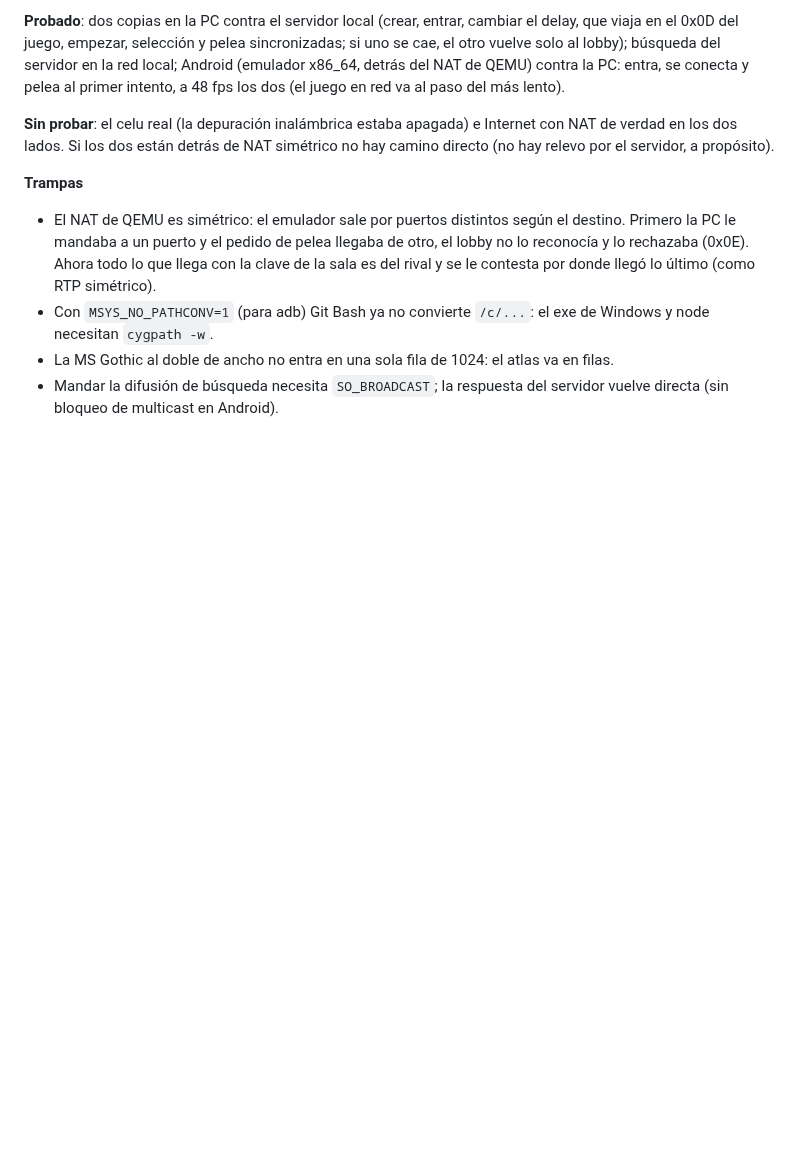
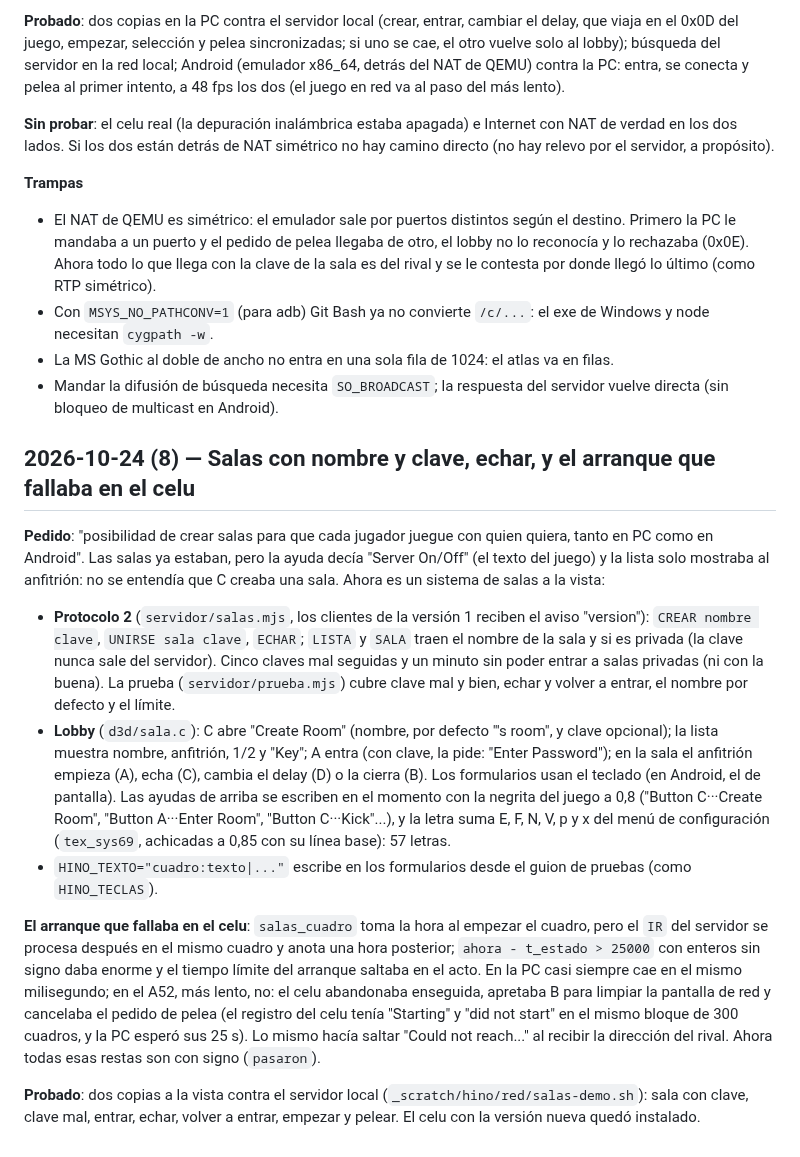
Before and after one commit to agustinyarrus/hinokakera-android, a Markdown page: docs/ESTADO.md, the part around the change. Rendered like a GitHub page; blank space fills up the shorter version.

```diff
--- a/docs/ESTADO.md
+++ b/docs/ESTADO.md
@@ -282,3 +282,31 @@ lados. Si los dos están detrás de NAT simétrico no hay camino directo (no hay
 - La MS Gothic al doble de ancho no entra en una sola fila de 1024: el atlas va en filas.
 - Mandar la difusión de búsqueda necesita `SO_BROADCAST`; la respuesta del servidor vuelve directa (sin bloqueo de
   multicast en Android).
+
+## 2026-10-24 (8) — Salas con nombre y clave, echar, y el arranque que fallaba en el celu
+
+**Pedido**: "posibilidad de crear salas para que cada jugador juegue con quien quiera, tanto en PC como en Android".
+Las salas ya estaban, pero la ayuda decía "Server On/Off" (el texto del juego) y la lista solo mostraba al anfitrión:
+no se entendía que C creaba una sala. Ahora es un sistema de salas a la vista:
+- **Protocolo 2** (`servidor/salas.mjs`, los clientes de la versión 1 reciben el aviso "version"): `CREAR nombre
+  clave`, `UNIRSE sala clave`, `ECHAR`; `LISTA` y `SALA` traen el nombre de la sala y si es privada (la clave nunca
+  sale del servidor). Cinco claves mal seguidas y un minuto sin poder entrar a salas privadas (ni con la buena). La
+  prueba (`servidor/prueba.mjs`) cubre clave mal y bien, echar y volver a entrar, el nombre por defecto y el límite.
+- **Lobby** (`d3d/sala.c`): C abre "Create Room" (nombre, por defecto "<nombre>'s room", y clave opcional); la lista
+  muestra nombre, anfitrión, 1/2 y "Key"; A entra (con clave, la pide: "Enter Password"); en la sala el anfitrión
+  empieza (A), echa (C), cambia el delay (D) o la cierra (B). Los formularios usan el teclado (en Android, el de
+  pantalla). Las ayudas de arriba se escriben en el momento con la negrita del juego a 0,8 ("Button C···Create Room",
+  "Button A···Enter Room", "Button C···Kick"...), y la letra suma E, F, N, V, p y x del menú de configuración
+  (`tex_sys69`, achicadas a 0,85 con su línea base): 57 letras.
+- `HINO_TEXTO="cuadro:texto|..."` escribe en los formularios desde el guion de pruebas (como `HINO_TECLAS`).
+
+**El arranque que fallaba en el celu**: `salas_cuadro` toma la hora al empezar el cuadro, pero el `IR` del servidor
+se procesa después en el mismo cuadro y anota una hora posterior; `ahora - t_estado > 25000` con enteros sin signo
+daba enorme y el tiempo límite del arranque saltaba en el acto. En la PC casi siempre cae en el mismo milisegundo; en
+el A52, más lento, no: el celu abandonaba enseguida, apretaba B para limpiar la pantalla de red y cancelaba el pedido
+de pelea (el registro del celu tenía "Starting" y "did not start" en el mismo bloque de 300 cuadros, y la PC esperó
+sus 25 s). Lo mismo hacía saltar "Could not reach..." al recibir la dirección del rival. Ahora todas esas restas son
+con signo (`pasaron`).
+
+**Probado**: dos copias a la vista contra el servidor local (`_scratch/hino/red/salas-demo.sh`): sala con clave, clave
+mal, entrar, echar, volver a entrar, empezar y pelear. El celu con la versión nueva quedó instalado.
```
Also changed, not shown: README.md (+19 -11 lines), docs/img/salas-ajustes.jpg (deleted), docs/img/salas-clave.jpg (added), docs/img/salas-crear.jpg (added), docs/img/salas-lobby.jpg, docs/img/salas-sala.jpg, 7 other files.
